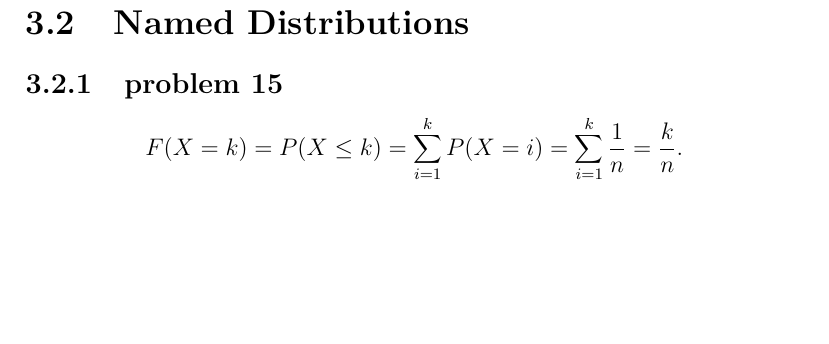
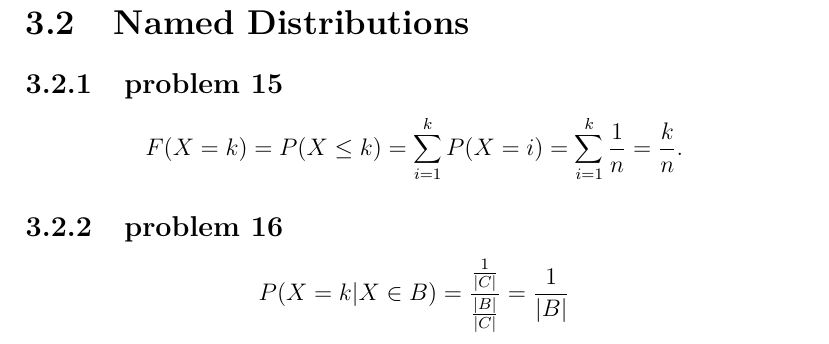
Before and after one commit to fifthist/Introduction-To-Probability-Blitzstein-Solutions, a LaTeX book (src/index.tex, which reads src/chapters/3/sections/named_distributions/index.tex, src/chapters/3/sections/named_distributions/problems/16.tex): part of page 59 of 59, cut so that both start at the same text, the shorter picture padded with empty space. Compiled offline with pdfLaTeX.

Commit message:
Writeup problem 16 of chapter 3 section 2

```diff
--- a/src/chapters/3/sections/named_distributions/index.tex
+++ b/src/chapters/3/sections/named_distributions/index.tex
@@ -2,3 +2,6 @@
 
 \subsection{problem 15}
 \input{problems/15}
+
+\subsection{problem 16}
+\input{problems/16}
--- /dev/null
+++ b/src/chapters/3/sections/named_distributions/problems/16.tex
@@ -0,0 +1 @@
+$$P(X=k|X \in B) = \frac{\frac{1}{|C|}}{\frac{|B|}{|C|}} = \frac{1}{|B|}$$
```
